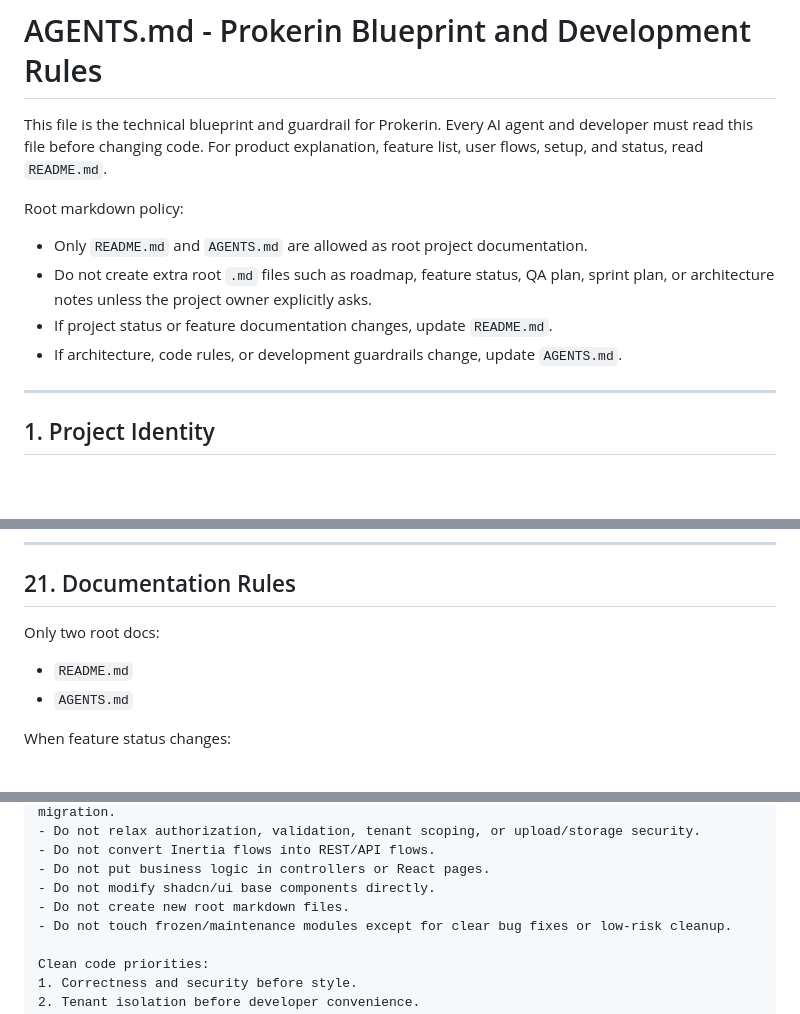
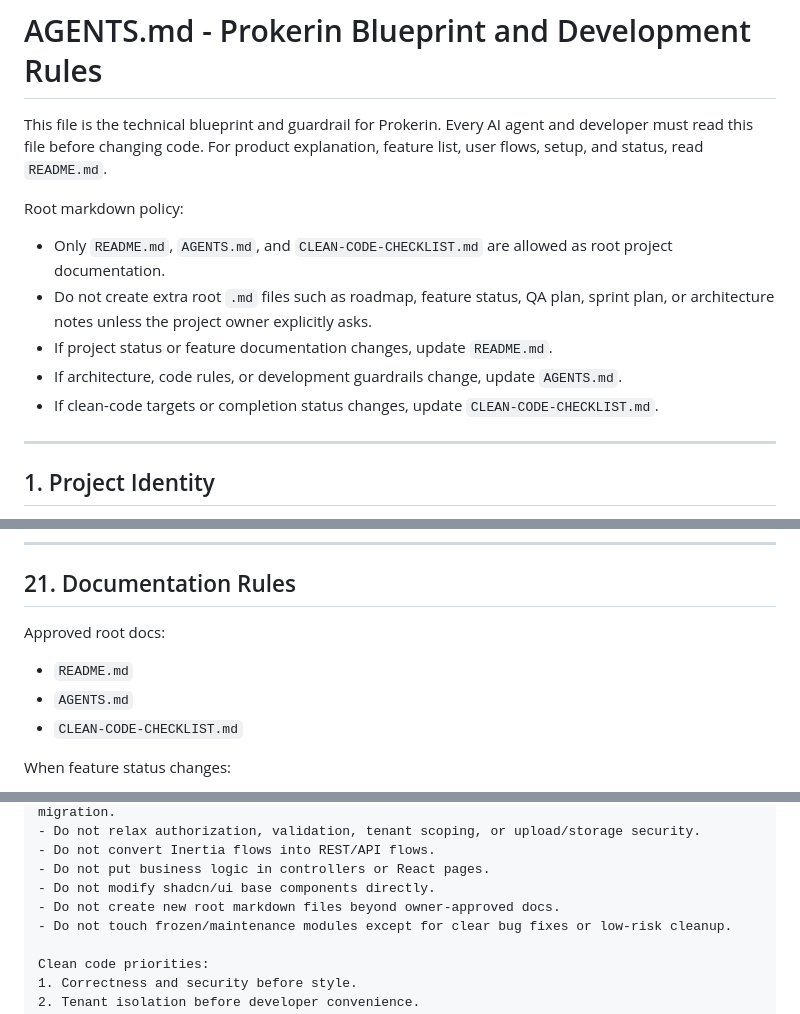
Before and after one commit to rayhanvito/prokerin, a Markdown page: AGENTS.md, 3 parts joined by grey strips. GitHub-like rendering; blank space fills up the shorter version.

Commit message:
docs: add clean code checklist

```diff
--- a/AGENTS.md
+++ b/AGENTS.md
@@ -4,10 +4,11 @@ This file is the technical blueprint and guardrail for Prokerin. Every AI agent
 
 Root markdown policy:
 
-- Only `README.md` and `AGENTS.md` are allowed as root project documentation.
+- Only `README.md`, `AGENTS.md`, and `CLEAN-CODE-CHECKLIST.md` are allowed as root project documentation.
 - Do not create extra root `.md` files such as roadmap, feature status, QA plan, sprint plan, or architecture notes unless the project owner explicitly asks.
 - If project status or feature documentation changes, update `README.md`.
 - If architecture, code rules, or development guardrails change, update `AGENTS.md`.
+- If clean-code targets or completion status changes, update `CLEAN-CODE-CHECKLIST.md`.
 
 ---
 
@@ -652,10 +653,11 @@ Backend:
 
 ## 21. Documentation Rules
 
-Only two root docs:
+Approved root docs:
 
 - `README.md`
 - `AGENTS.md`
+- `CLEAN-CODE-CHECKLIST.md`
 
 When feature status changes:
 
@@ -702,7 +704,7 @@ Non-negotiable constraints:
 - Do not convert Inertia flows into REST/API flows.
 - Do not put business logic in controllers or React pages.
 - Do not modify shadcn/ui base components directly.
-- Do not create new root markdown files.
+- Do not create new root markdown files beyond owner-approved docs.
 - Do not touch frozen/maintenance modules except for clear bug fixes or low-risk cleanup.
 
 Clean code priorities:
```
Also changed, not shown: CLEAN-CODE-CHECKLIST.md (added, +580 -0 lines).
